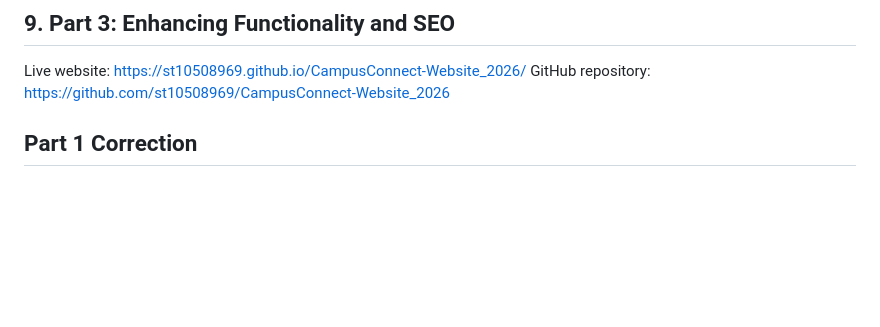
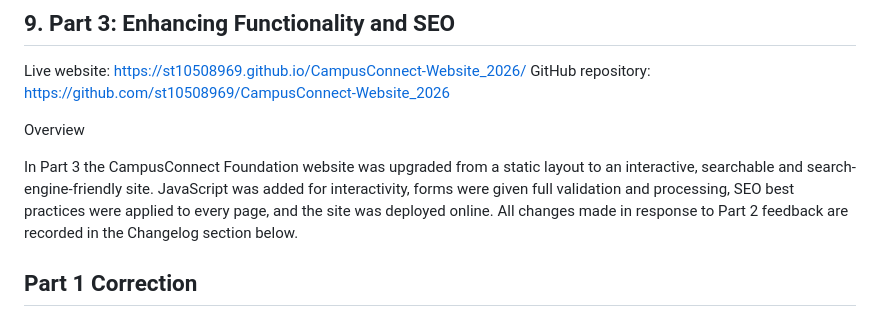
Before and after one commit to ST10508969/CampusConnect-Website_2026, a Markdown page: README.md, the part around the change. Drawn GitHub-style; blank space fills up the shorter version.

```diff
--- a/README.md
+++ b/README.md
@@ -317,6 +317,10 @@ project-root/
 Live website: https://st10508969.github.io/CampusConnect-Website_2026/
 GitHub repository: https://github.com/st10508969/CampusConnect-Website_2026
 
+Overview
+
+In Part 3 the CampusConnect Foundation website was upgraded from a static layout to an interactive, searchable and search-engine-friendly site. JavaScript was added for interactivity, forms were given full validation and processing, SEO best practices were applied to every page, and the site was deployed online. All changes made in response to Part 2 feedback are recorded in the Changelog section below.
+
 
 
 
```
